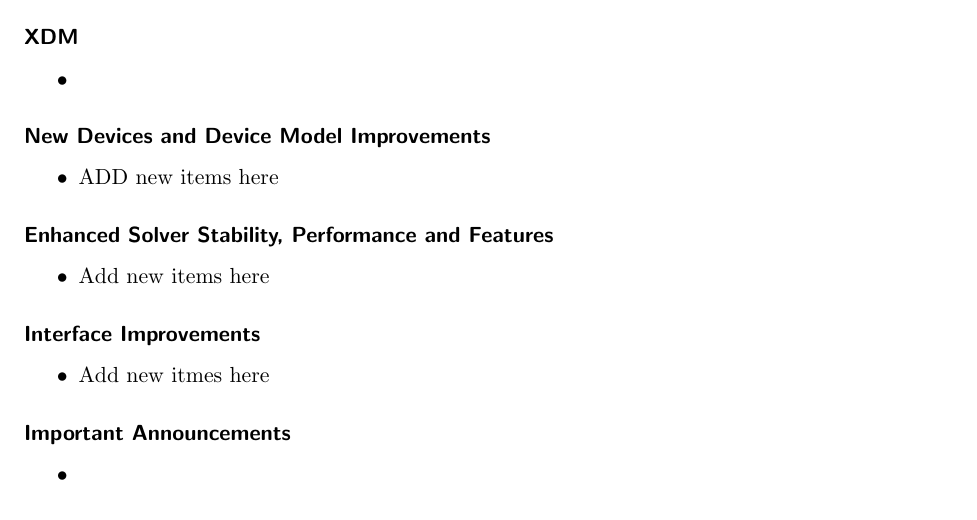
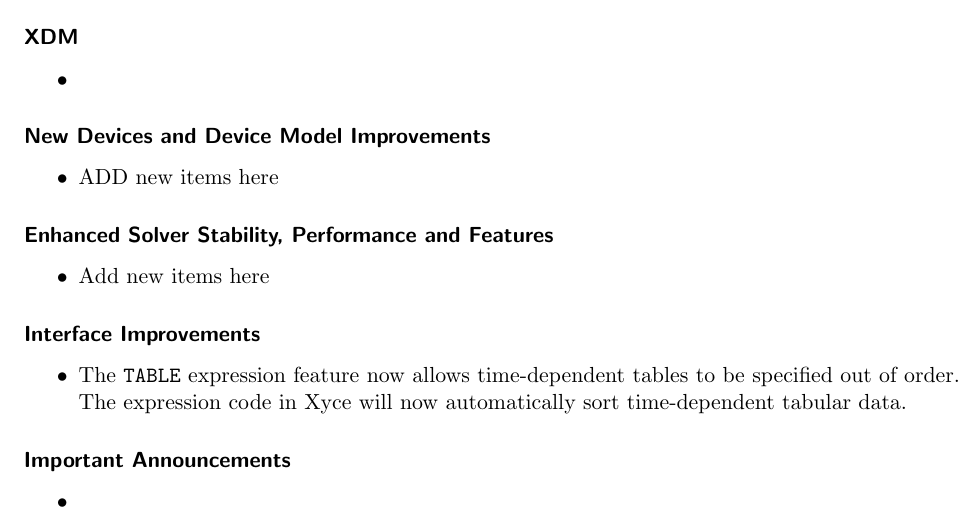
Before and after one commit to Xyce/Xyce, a LaTeX document (doc/Release_Notes/Release_Notes_7.10/Release_Notes_7.10.tex): part of page 2 of 5, cut so that both start at the same text. Compiled offline with pdfLaTeX.

Commit message:
Add a note about sorted tables
This is in support of this issue:

"Add sorting to the expression library TABLE feature"
https://cee-gitlab.sandia.gov/Xyce/backlog/project-backlog/-/issues/876

```diff
--- a/doc/Release_Notes/Release_Notes_7.10/Release_Notes_7.10.tex
+++ b/doc/Release_Notes/Release_Notes_7.10/Release_Notes_7.10.tex
@@ -95,7 +95,7 @@
 
 \subsubsection*{Interface Improvements}
 \begin{XyceItemize}
-\item Add new itmes here
+\item The \texttt{TABLE} expression feature now allows time-dependent tables to be specified out of order.  The expression code in \Xyce{} will now automatically sort time-dependent tabular data.
 \end{XyceItemize}
 
 \subsubsection*{Important Announcements}
```
